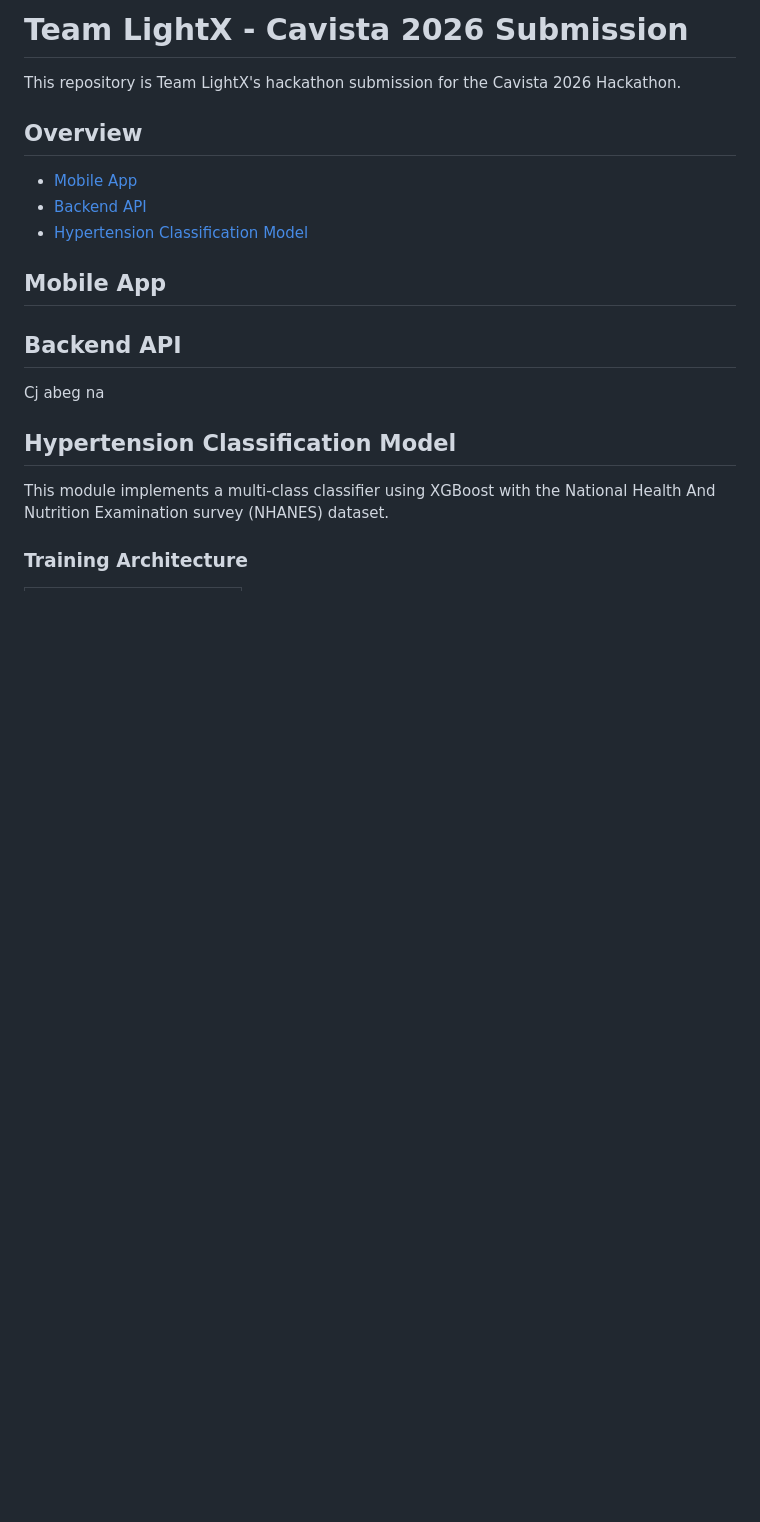
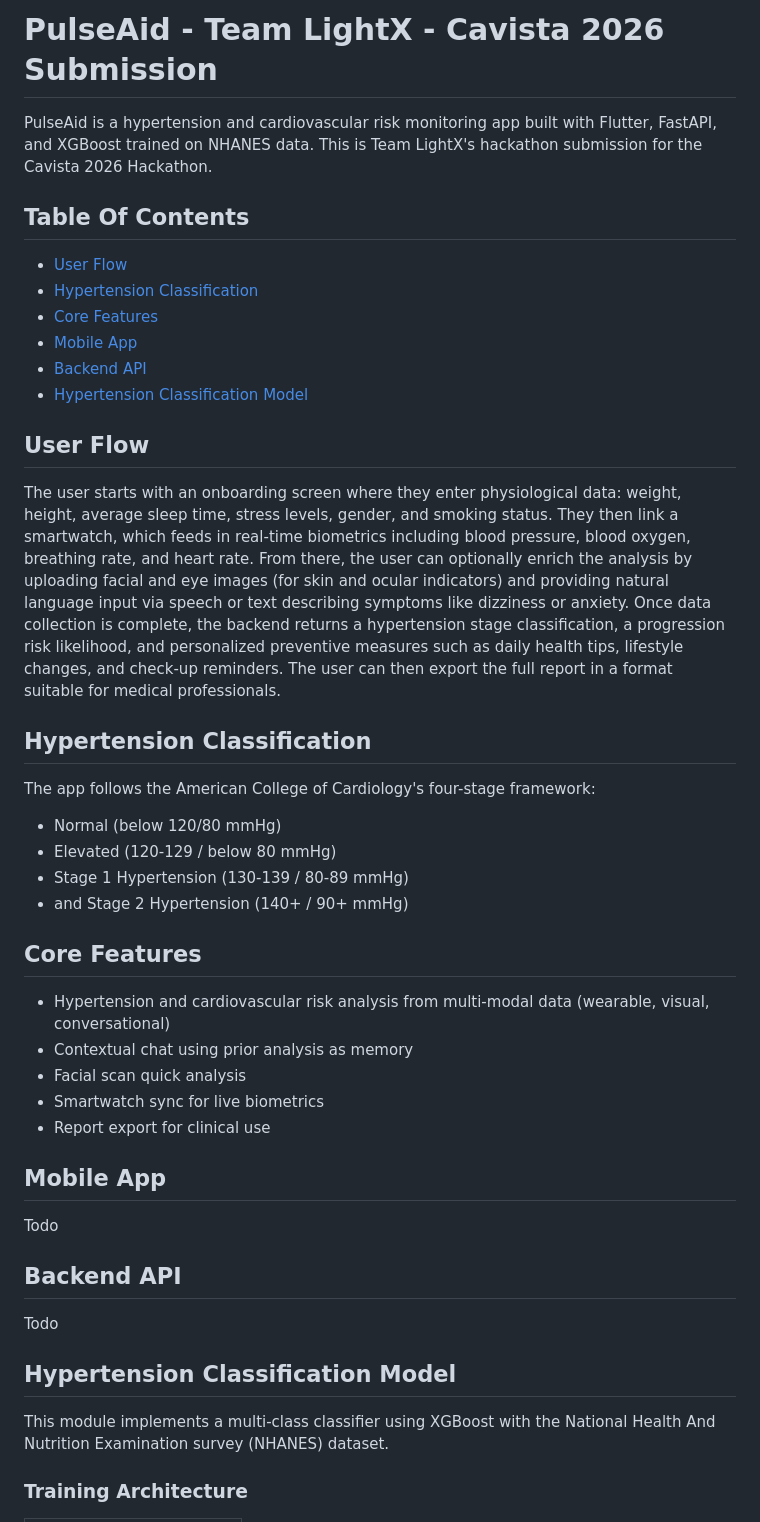
Before and after one commit to dev-xero/cavista-2026-team-lightx, a Markdown page: README.md, the part around the change. GitHub-like rendering; blank space fills up the shorter version.

Commit message:
docs: Update README.md

```diff
--- a/README.md
+++ b/README.md
@@ -1,18 +1,46 @@
-# Team LightX - Cavista 2026 Submission
+# PulseAid - Team LightX - Cavista 2026 Submission
 
-This repository is Team LightX's hackathon submission for the Cavista 2026 Hackathon.
+PulseAid is a hypertension and cardiovascular risk monitoring app built with Flutter, FastAPI, and XGBoost trained on NHANES data. This is Team LightX's hackathon submission for the Cavista 2026 Hackathon.
 
-## Overview
+## Table Of Contents
 
+- [User Flow](#user-flow)
+- [Hypertension Classification](#hypertension-classification)
+- [Core Features](#core-features)
 - [Mobile App](#mobile-app)
 - [Backend API](#backend-api)
 - [Hypertension Classification Model](#hypertension-classification-model)
 
+## User Flow
+
+The user starts with an onboarding screen where they enter physiological data: weight, height, average sleep time, stress levels, gender, and smoking status. They then link a smartwatch, which feeds in real-time biometrics including blood pressure, blood oxygen, breathing rate, and heart rate.
+From there, the user can optionally enrich the analysis by uploading facial and eye images (for skin and ocular indicators) and providing natural language input via speech or text describing symptoms like dizziness or anxiety.
+Once data collection is complete, the backend returns a hypertension stage classification, a progression risk likelihood, and personalized preventive measures such as daily health tips, lifestyle changes, and check-up reminders. The user can then export the full report in a format suitable for medical professionals.
+
+## Hypertension Classification
+
+The app follows the American College of Cardiology's four-stage framework:
+
+- Normal (below 120/80 mmHg)
+- Elevated (120-129 / below 80 mmHg)
+- Stage 1 Hypertension (130-139 / 80-89 mmHg)
+- and Stage 2 Hypertension (140+ / 90+ mmHg)
+
+## Core Features
+
+- Hypertension and cardiovascular risk analysis from multi-modal data (wearable, visual, conversational)
+- Contextual chat using prior analysis as memory
+- Facial scan quick analysis
+- Smartwatch sync for live biometrics
+- Report export for clinical use
+
 ## Mobile App
+
+Todo
 
 ## Backend API
 
-Cj abeg na
+Todo
 
 ## Hypertension Classification Model
 
```
